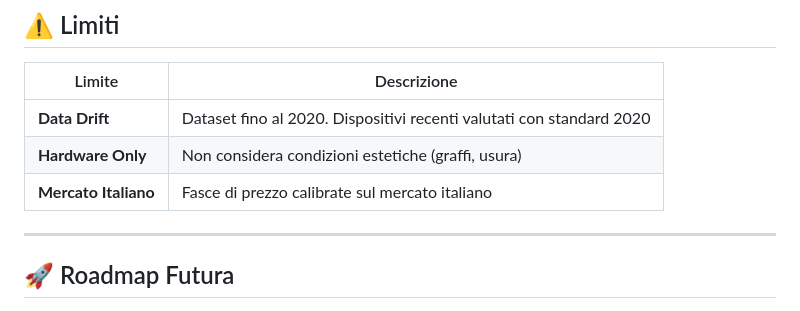
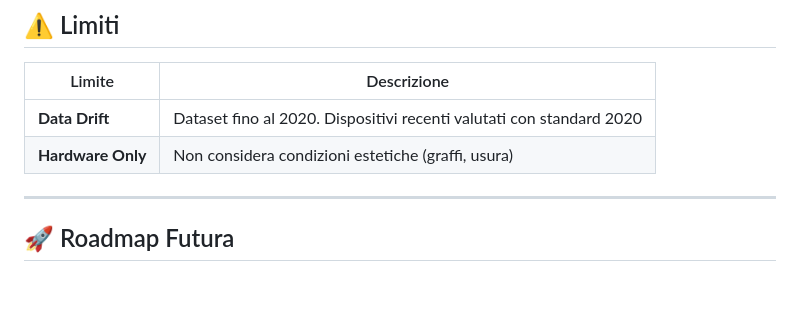
Before and after one commit to KekkoCoppola/DealHunter, a Markdown page: README.md, the part around the change. GitHub-like rendering; blank space fills up the shorter version.

Commit message:
Remove Italian market pricing information
Removed the section about the Italian market pricing.

```diff
--- a/README.md
+++ b/README.md
@@ -157,7 +157,6 @@ Non servono modelli complessi per catturare queste relazioni.
 |--------|-------------|
 | **Data Drift** | Dataset fino al 2020. Dispositivi recenti valutati con standard 2020 |
 | **Hardware Only** | Non considera condizioni estetiche (graffi, usura) |
-| **Mercato Italiano** | Fasce di prezzo calibrate sul mercato italiano |
 
 ---
 
```
